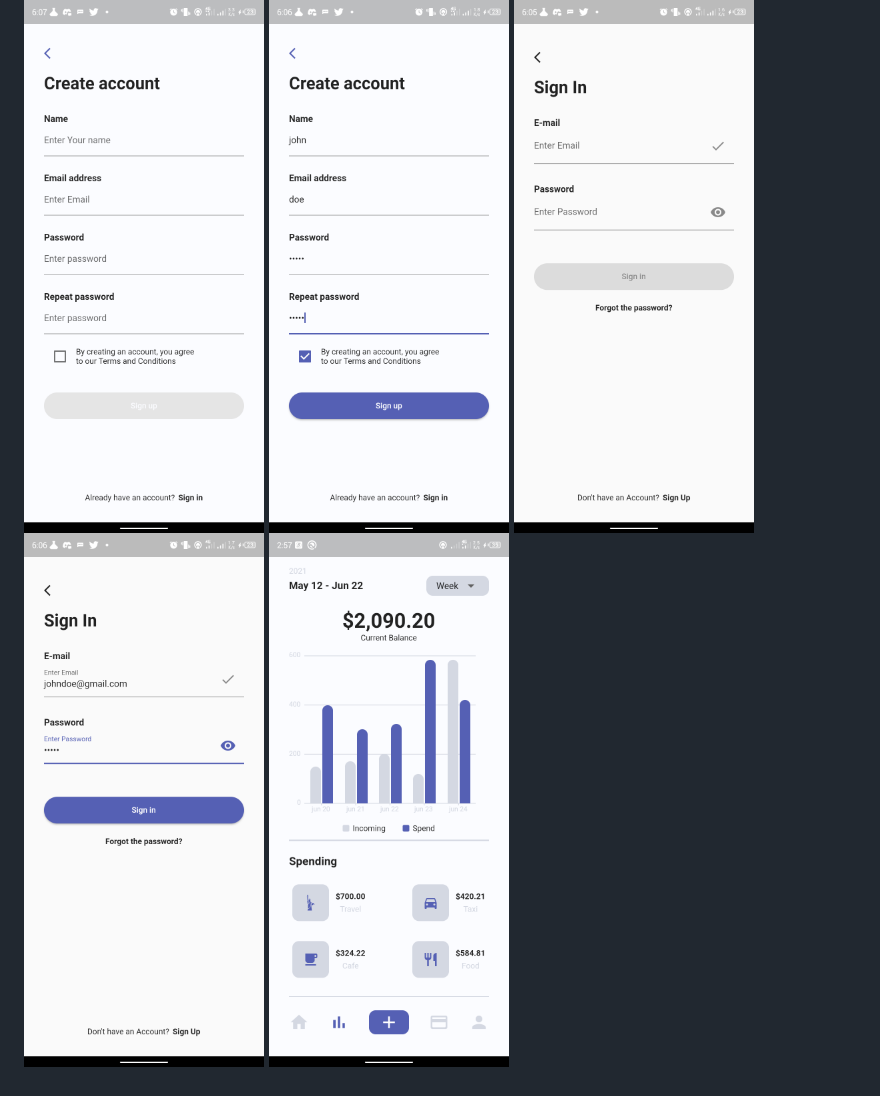
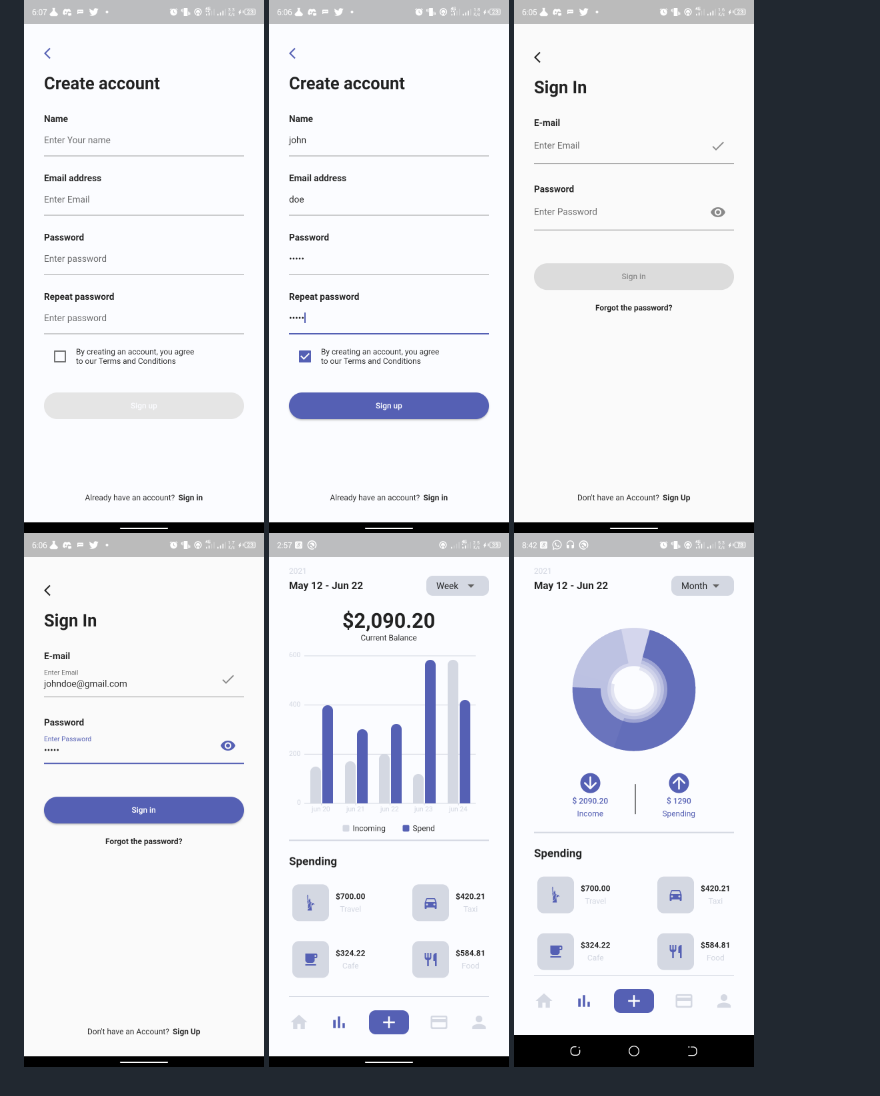
Before and after one commit to Perception12/flutter_banking_ui, a Markdown page: README.md, the part around the change. GitHub-like rendering; pictures changed too: assets/images/ss6.png (added).

Commit message:
add new page screenshot and update readme file

```diff
--- a/README.md
+++ b/README.md
@@ -13,4 +13,5 @@ This project is a starting point for a Flutter application.
   <img src="https://github.com/Perception12/flutter_banking_ui/blob/main/assets/images/ss3.png" width="240">
   <img src="https://github.com/Perception12/flutter_banking_ui/blob/main/assets/images/ss4.png" width="240">
   <img src="https://github.com/Perception12/flutter_banking_ui/blob/main/assets/images/ss5.png" width="240">
+  <img src="https://github.com/Perception12/flutter_banking_ui/blob/main/assets/images/ss6.png" width="240">
 </p>
```
